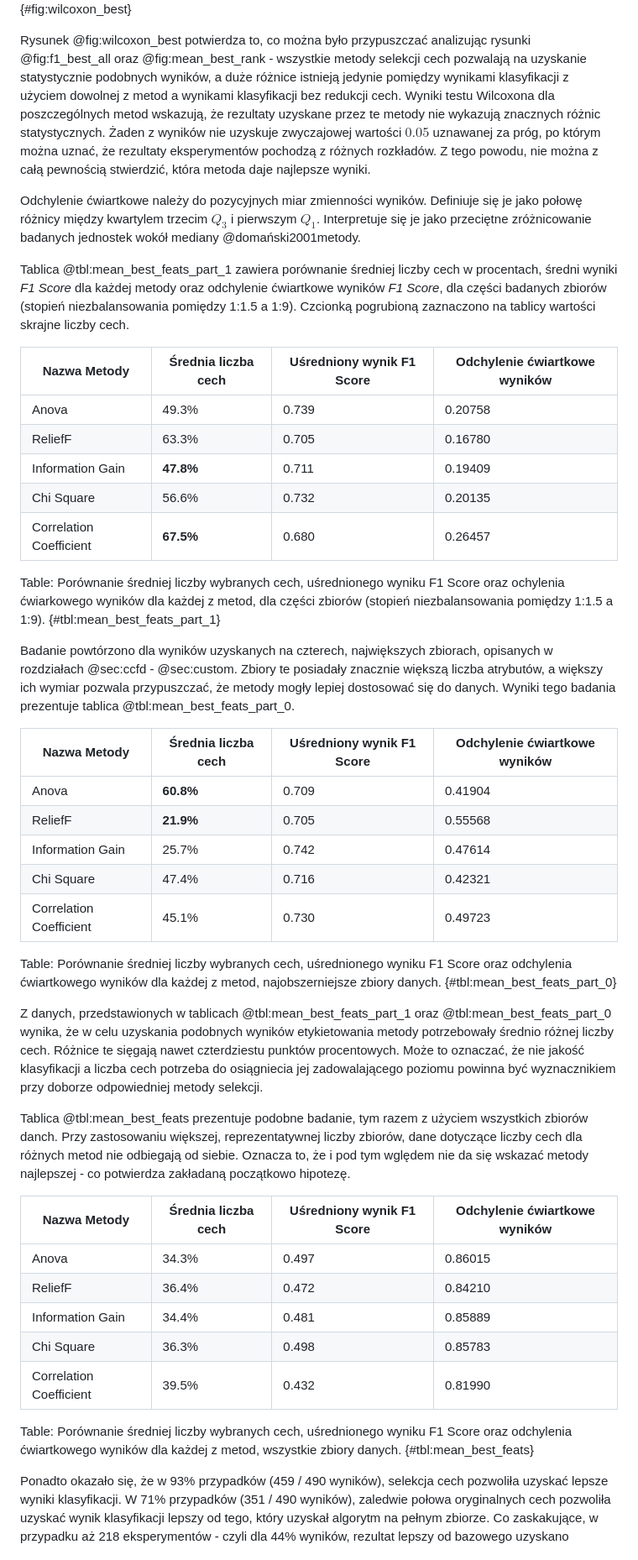
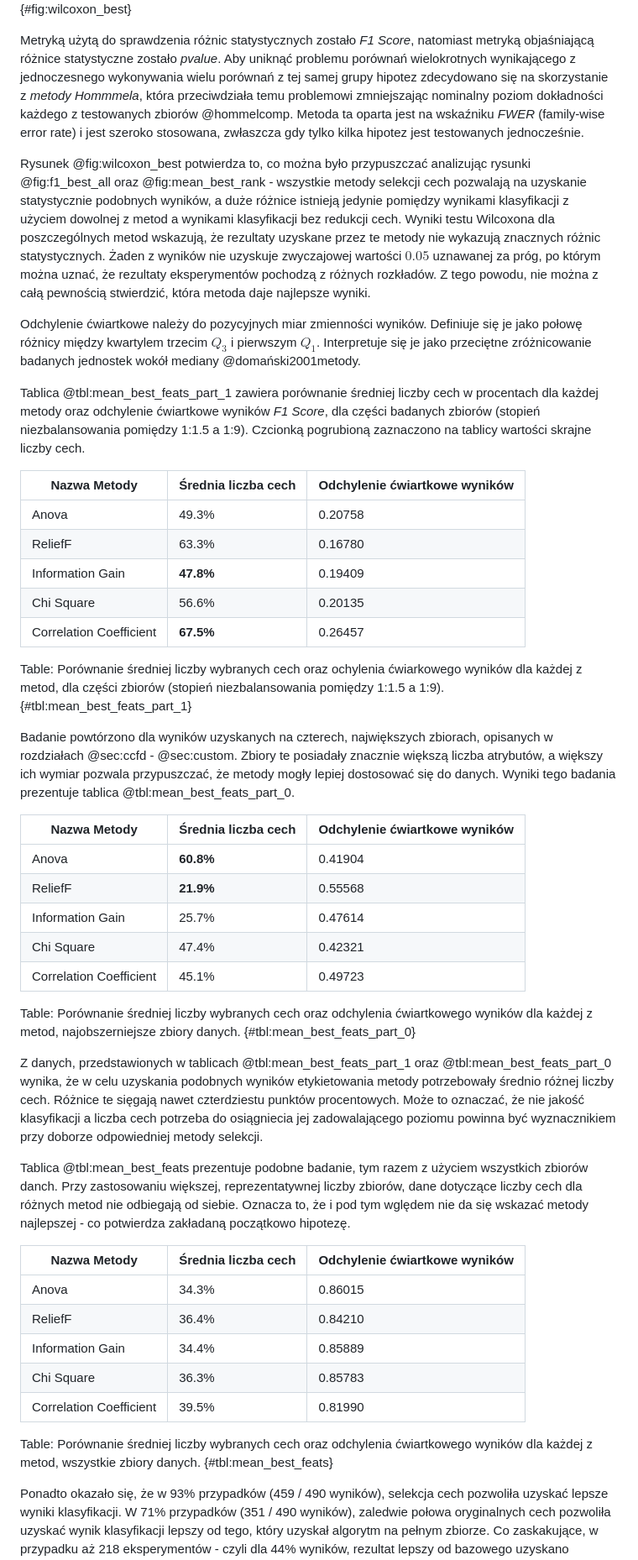
Before and after one commit to okkindel/SelectionMethodsAnalysis, a Markdown page: docs/praca_magisterska_maciej_hajduk.md, the part around the change printed below. Shown: that part at 84% size. Rendered like a GitHub page.

```diff
--- a/docs/praca_magisterska_maciej_hajduk.md
+++ b/docs/praca_magisterska_maciej_hajduk.md
@@ -460,47 +460,49 @@ Aby móc określić, ktora z badanych metod radzi sobie najlepiej, koniecznym kr
 
 ![Macierz prezentująca wyniki testu Wilcoxona objaśniające różnice statystyczne pomiędzy najlepszymi wynikami wszystkich metod.](./figures/wilcoxon_best.png){#fig:wilcoxon_best}
+
+Metryką użytą do sprawdzenia różnic statystycznych zostało _F1 Score_, natomiast metryką objaśniającą różnice statystyczne zostało _pvalue_. Aby uniknąć problemu porównań wielokrotnych wynikającego z jednoczesnego wykonywania wielu porównań z tej samej grupy hipotez zdecydowano się na skorzystanie z _metody Hommmela_, która przeciwdziała temu problemowi zmniejszając nominalny poziom dokładności każdego z testowanych zbiorów @hommelcomp. Metoda ta oparta jest na wskaźniku _FWER_ (family-wise error rate) i jest szeroko stosowana, zwłaszcza gdy tylko kilka hipotez jest testowanych jednocześnie.
 
 Rysunek @fig:wilcoxon_best potwierdza to, co można było przypuszczać analizując rysunki @fig:f1_best_all oraz @fig:mean_best_rank - wszystkie metody selekcji cech pozwalają na uzyskanie statystycznie podobnych wyników, a duże różnice istnieją jedynie pomiędzy wynikami klasyfikacji z użyciem dowolnej z metod a wynikami klasyfikacji bez redukcji cech. Wyniki testu Wilcoxona dla poszczególnych metod wskazują, że rezultaty uzyskane przez te metody nie wykazują znacznych różnic statystycznych. Żaden z wyników nie uzyskuje zwyczajowej wartości $0.05$ uznawanej za próg, po którym można uznać, że rezultaty eksperymentów pochodzą z różnych rozkładów. Z tego powodu, nie można z całą pewnością stwierdzić, która metoda daje najlepsze wyniki.
 
 Odchylenie ćwiartkowe należy do pozycyjnych miar zmienności wyników. Definiuje się je jako połowę różnicy między kwartylem trzecim $Q_3$ i pierwszym $Q_1$. Interpretuje się je jako przeciętne zróżnicowanie badanych jednostek wokół mediany @domański2001metody.
 
-Tablica @tbl:mean_best_feats_part_1 zawiera porównanie średniej liczby cech w procentach, średni wyniki _F1 Score_ dla każdej metody oraz odchylenie ćwiartkowe wyników _F1 Score_, dla części badanych zbiorów (stopień niezbalansowania pomiędzy 1:1.5 a 1:9). Czcionką pogrubioną zaznaczono na tablicy wartości skrajne liczby cech.
+Tablica @tbl:mean_best_feats_part_1 zawiera porównanie średniej liczby cech w procentach dla każdej metody oraz odchylenie ćwiartkowe wyników _F1 Score_, dla części badanych zbiorów (stopień niezbalansowania pomiędzy 1:1.5 a 1:9). Czcionką pogrubioną zaznaczono na tablicy wartości skrajne liczby cech.
 
-| Nazwa Metody            | Średnia liczba cech | Uśredniony wynik F1 Score  | Odchylenie ćwiartkowe wyników |
-|-------------------------|-------------------- |--------------------------- |------------------------------ |
-| Anova                   | 49.3%               | 0.739                      | 0.20758                       |
-| ReliefF                 | 63.3%               | 0.705                      | 0.16780                       |
-| Information Gain        | **47.8%**           | 0.711                      | 0.19409                       |
-| Chi Square              | 56.6%               | 0.732                      | 0.20135                       |
-| Correlation Coefficient | **67.5%**           | 0.680                      | 0.26457                       |
+| Nazwa Metody            | Średnia liczba cech | Odchylenie ćwiartkowe wyników |
+|-------------------------|-------------------- |------------------------------ |
+| Anova                   | 49.3%               | 0.20758                       |
+| ReliefF                 | 63.3%               | 0.16780                       |
+| Information Gain        | **47.8%**           | 0.19409                       |
+| Chi Square              | 56.6%               | 0.20135                       |
+| Correlation Coefficient | **67.5%**           | 0.26457                       |
 
-Table: Porównanie średniej liczby wybranych cech, uśrednionego wyniku F1 Score oraz ochylenia ćwiarkowego wyników dla każdej z metod, dla części zbiorów (stopień niezbalansowania pomiędzy 1:1.5 a 1:9). {#tbl:mean_best_feats_part_1}
+Table: Porównanie średniej liczby wybranych cech oraz ochylenia ćwiarkowego wyników dla każdej z metod, dla części zbiorów (stopień niezbalansowania pomiędzy 1:1.5 a 1:9). {#tbl:mean_best_feats_part_1}
 
 Badanie powtórzono dla wyników uzyskanych na czterech, największych zbiorach, opisanych w rozdziałach @sec:ccfd - @sec:custom. Zbiory te posiadały znacznie większą liczba atrybutów, a większy ich wymiar pozwala przypuszczać, że metody mogły lepiej dostosować się do danych. Wyniki tego badania prezentuje tablica @tbl:mean_best_feats_part_0.
 
-| Nazwa Metody            | Średnia liczba cech | Uśredniony wynik F1 Score  | Odchylenie ćwiartkowe wyników |
-|-------------------------|-------------------- |--------------------------- |------------------------------ |
-| Anova                   | **60.8%**           | 0.709                      | 0.41904                       |
-| ReliefF                 | **21.9%**           | 0.705                      | 0.55568                       |
-| Information Gain        | 25.7%               | 0.742                      | 0.47614                       |
-| Chi Square              | 47.4%               | 0.716                      | 0.42321                       |
-| Correlation Coefficient | 45.1%               | 0.730                      | 0.49723                       |
+| Nazwa Metody            | Średnia liczba cech | Odchylenie ćwiartkowe wyników |
+|-------------------------|-------------------- |------------------------------ |
+| Anova                   | **60.8%**           | 0.41904                       |
+| ReliefF                 | **21.9%**           | 0.55568                       |
+| Information Gain        | 25.7%               | 0.47614                       |
+| Chi Square              | 47.4%               | 0.42321                       |
+| Correlation Coefficient | 45.1%               | 0.49723                       |
 
-Table: Porównanie średniej liczby wybranych cech, uśrednionego wyniku F1 Score oraz odchylenia ćwiartkowego wyników dla każdej z metod, najobszerniejsze zbiory danych. {#tbl:mean_best_feats_part_0}
+Table: Porównanie średniej liczby wybranych cech oraz odchylenia ćwiartkowego wyników dla każdej z metod, najobszerniejsze zbiory danych. {#tbl:mean_best_feats_part_0}
 
 Z danych, przedstawionych w tablicach @tbl:mean_best_feats_part_1 oraz @tbl:mean_best_feats_part_0 wynika, że w celu uzyskania podobnych wyników etykietowania metody potrzebowały średnio różnej liczby cech. Różnice te sięgają nawet czterdziestu punktów procentowych. Może to oznaczać, że nie jakość klasyfikacji a liczba cech potrzeba do osiągniecia jej zadowalającego poziomu powinna być wyznacznikiem przy doborze odpowiedniej metody selekcji.
 
 Tablica @tbl:mean_best_feats prezentuje podobne badanie, tym razem z użyciem wszystkich zbiorów danch. Przy zastosowaniu większej, reprezentatywnej liczby zbiorów, dane dotyczące liczby cech dla różnych metod nie odbiegają od siebie. Oznacza to, że i pod tym wględem nie da się wskazać metody najlepszej - co potwierdza zakładaną początkowo hipotezę.
 
-| Nazwa Metody            | Średnia liczba cech | Uśredniony wynik F1 Score  | Odchylenie ćwiartkowe wyników |
-|-------------------------|-------------------- |--------------------------- |------------------------------ |
-| Anova                   | 34.3%               | 0.497                      | 0.86015                       |
-| ReliefF                 | 36.4%               | 0.472                      | 0.84210                       |
-| Information Gain        | 34.4%               | 0.481                      | 0.85889                       |
-| Chi Square              | 36.3%               | 0.498                      | 0.85783                       |
-| Correlation Coefficient | 39.5%               | 0.432                      | 0.81990                       |
+| Nazwa Metody            | Średnia liczba cech | Odchylenie ćwiartkowe wyników |
+|-------------------------|-------------------- |------------------------------ |
+| Anova                   | 34.3%               | 0.86015                       |
+| ReliefF                 | 36.4%               | 0.84210                       |
+| Information Gain        | 34.4%               | 0.85889                       |
+| Chi Square              | 36.3%               | 0.85783                       |
+| Correlation Coefficient | 39.5%               | 0.81990                       |
 
-Table: Porównanie średniej liczby wybranych cech, uśrednionego wyniku F1 Score oraz odchylenia ćwiartkowego wyników dla każdej z metod, wszystkie zbiory danych. {#tbl:mean_best_feats}
+Table: Porównanie średniej liczby wybranych cech oraz odchylenia ćwiartkowego wyników dla każdej z metod, wszystkie zbiory danych. {#tbl:mean_best_feats}
 
 Ponadto okazało się, że w 93% przypadków (459 / 490 wyników), selekcja cech pozwoliła uzyskać lepsze wyniki klasyfikacji. W 71% przypadków (351 / 490 wyników), zaledwie połowa oryginalnych cech pozwoliła uzyskać wynik klasyfikacji lepszy od tego, który uzyskał algorytm na pełnym zbiorze. Co zaskakujące, w przypadku aż 218 eksperymentów - czyli dla 44% wyników, rezultat lepszy od bazowego uzyskano wykorzystując zaledwie jedną cechę.
 
```
Also changed, not shown: other parts of docs/praca_magisterska_maciej_hajduk.md (+1 -1 lines), docs/figures/correlation_coef.png, 2 other files.
